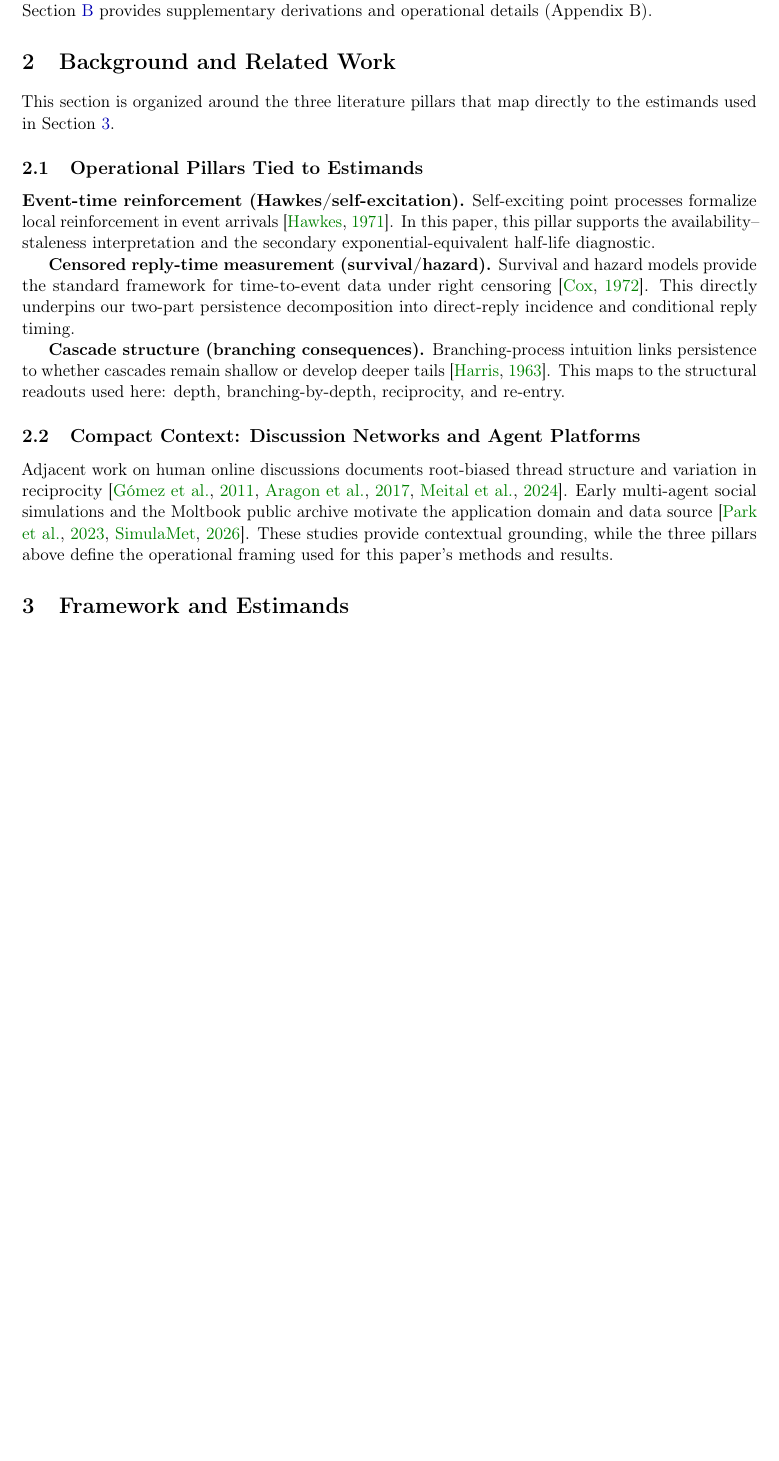
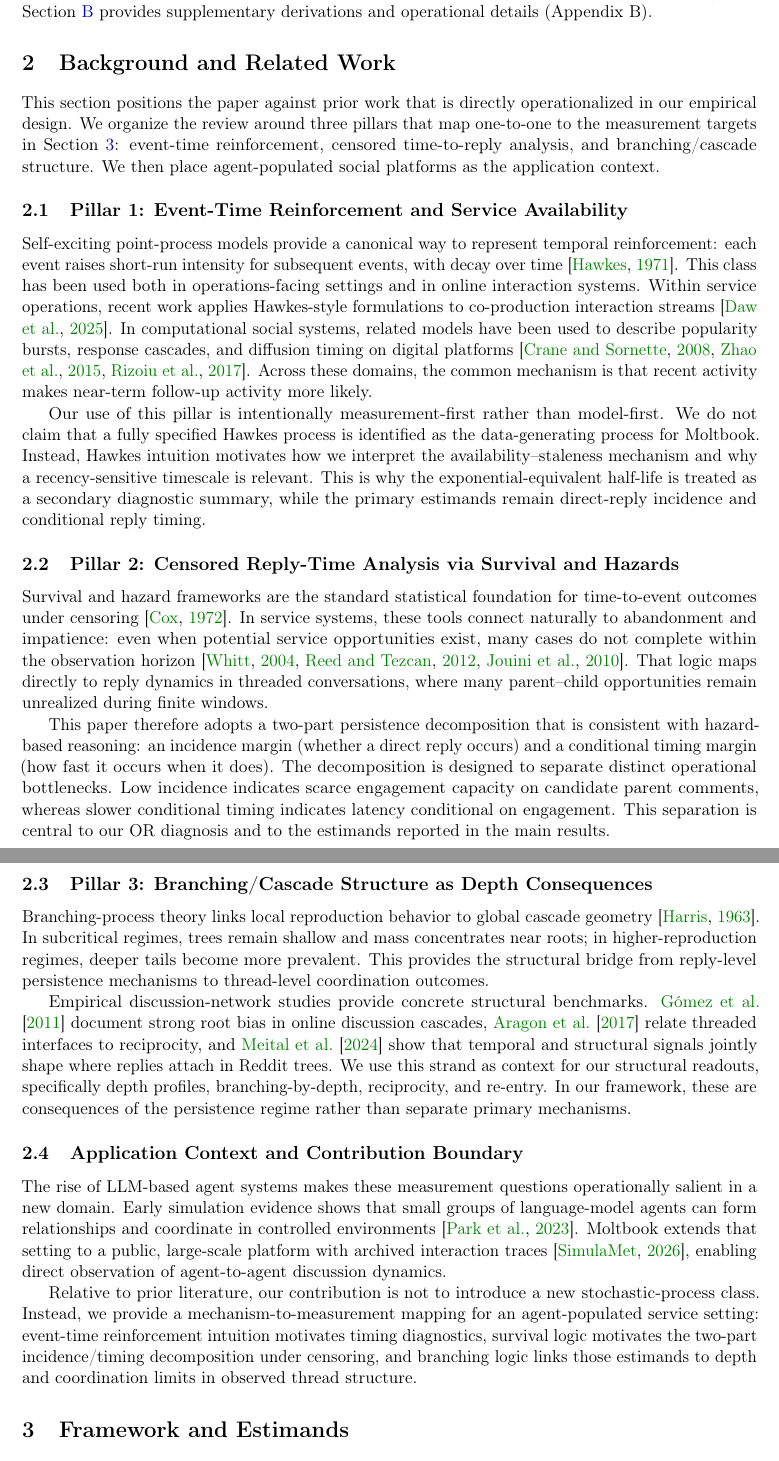
Before and after one commit to AysajanE/moltbook-persistence, a LaTeX paper (paper/main_arxiv.tex, which reads paper/sections/background.tex): part of page 4 of 24 before the commit and two parts of pages 4 and 5 of 25 after it, the two joined at a grey line, cut so that both start at the same text, the shorter picture padded with empty space. Compiled offline with pdfLaTeX.

Commit message:
Expand EJOR background with fuller three-pillar literature flow

```diff
--- a/paper/sections/background.tex
+++ b/paper/sections/background.tex
@@ -1,35 +1,85 @@
 \section{Background and Related Work}
 \label{sec:background}
 
-This section is organized around the three literature pillars that map
-directly to the estimands used in \Cref{sec:model}.
+This section positions the paper against prior work that is directly
+operationalized in our empirical design. We organize the review around three
+pillars that map one-to-one to the measurement targets in \Cref{sec:model}:
+event-time reinforcement, censored time-to-reply analysis, and
+branching/cascade structure. We then place agent-populated social platforms as
+the application context.
 
-\subsection{Operational Pillars Tied to Estimands}
+\subsection{Pillar 1: Event-Time Reinforcement and Service Availability}
 
-\textbf{Event-time reinforcement (Hawkes/self-excitation).}
-Self-exciting point processes formalize local reinforcement in event arrivals
-\citep{hawkes1971spectra}. In this paper, this pillar supports the
-availability--staleness interpretation and the secondary
-exponential-equivalent half-life diagnostic.
+Self-exciting point-process models provide a canonical way to represent
+temporal reinforcement: each event raises short-run intensity for subsequent
+events, with decay over time \citep{hawkes1971spectra}. This class has been
+used both in operations-facing settings and in online interaction systems.
+Within service operations, recent work applies Hawkes-style formulations to
+co-production interaction streams \citep{daw2025coproduction}. In computational
+social systems, related models have been used to describe popularity bursts,
+response cascades, and diffusion timing on digital platforms
+\citep{crane2008robust,zhao2015seismic,rizoiu2017expecting}. Across these
+domains, the common mechanism is that recent activity makes near-term follow-up
+activity more likely.
 
-\textbf{Censored reply-time measurement (survival/hazard).}
-Survival and hazard models provide the standard framework for time-to-event
-data under right censoring \citep{cox1972regression}. This directly underpins
-our two-part persistence decomposition into direct-reply incidence and
-conditional reply timing.
+Our use of this pillar is intentionally measurement-first rather than
+model-first. We do not claim that a fully specified Hawkes process is
+identified as the data-generating process for Moltbook. Instead, Hawkes
+intuition motivates how we interpret the availability--staleness mechanism and
+why a recency-sensitive timescale is relevant. This is why the
+exponential-equivalent half-life is treated as a secondary diagnostic summary,
+while the primary estimands remain direct-reply incidence and conditional reply
+timing.
 
-\textbf{Cascade structure (branching consequences).}
-Branching-process intuition links persistence to whether cascades remain
-shallow or develop deeper tails \citep{harris1963theory}. This maps to the
-structural readouts used here: depth, branching-by-depth, reciprocity, and
-re-entry.
+\subsection{Pillar 2: Censored Reply-Time Analysis via Survival and Hazards}
 
-\subsection{Compact Context: Discussion Networks and Agent Platforms}
+Survival and hazard frameworks are the standard statistical foundation for
+time-to-event outcomes under censoring \citep{cox1972regression}. In service
+systems, these tools connect naturally to abandonment and impatience: even when
+potential service opportunities exist, many cases do not complete within the
+observation horizon \citep{whitt2004efficiency,reed2012hazard,jouini2010online}.
+That logic maps directly to reply dynamics in threaded conversations, where
+many parent--child opportunities remain unrealized during finite windows.
 
-Adjacent work on human online discussions documents root-biased thread
-structure and variation in reciprocity \citep{gomez2013structure,aragon2017thread,meital2024branch}.
-Early multi-agent social simulations and the Moltbook public archive motivate
-the application domain and data source
-\citep{park2023generative,simulamet2026observatoryarchive}. These studies
-provide contextual grounding, while the three pillars above define the
-operational framing used for this paper's methods and results.
+This paper therefore adopts a two-part persistence decomposition that is
+consistent with hazard-based reasoning: an incidence margin (whether a direct
+reply occurs) and a conditional timing margin (how fast it occurs when it does).
+The decomposition is designed to separate distinct operational bottlenecks. Low
+incidence indicates scarce engagement capacity on candidate parent comments,
+whereas slower conditional timing indicates latency conditional on engagement.
+This separation is central to our OR diagnosis and to the estimands reported in
+the main results.
+
+\subsection{Pillar 3: Branching/Cascade Structure as Depth Consequences}
+
+Branching-process theory links local reproduction behavior to global cascade
+geometry \citep{harris1963theory}. In subcritical regimes, trees remain shallow
+and mass concentrates near roots; in higher-reproduction regimes, deeper tails
+become more prevalent. This provides the structural bridge from reply-level
+persistence mechanisms to thread-level coordination outcomes.
+
+Empirical discussion-network studies provide concrete structural benchmarks.
+\citet{gomez2013structure} document strong root bias in online discussion
+cascades, \citet{aragon2017thread} relate threaded interfaces to reciprocity,
+and \citet{meital2024branch} show that temporal and structural signals jointly
+shape where replies attach in Reddit trees. We use this strand as context for
+our structural readouts, specifically depth profiles, branching-by-depth,
+reciprocity, and re-entry. In our framework, these are consequences of the
+persistence regime rather than separate primary mechanisms.
+
+\subsection{Application Context and Contribution Boundary}
+
+The rise of LLM-based agent systems makes these measurement questions
+operationally salient in a new domain. Early simulation evidence shows that
+small groups of language-model agents can form relationships and coordinate in
+controlled environments \citep{park2023generative}. Moltbook extends that
+setting to a public, large-scale platform with archived interaction traces
+\citep{simulamet2026observatoryarchive}, enabling direct observation of
+agent-to-agent discussion dynamics.
+
+Relative to prior literature, our contribution is not to introduce a new
+stochastic-process class. Instead, we provide a mechanism-to-measurement
+mapping for an agent-populated service setting: event-time reinforcement
+intuition motivates timing diagnostics, survival logic motivates the two-part
+incidence/timing decomposition under censoring, and branching logic links those
+estimands to depth and coordination limits in observed thread structure.
```
